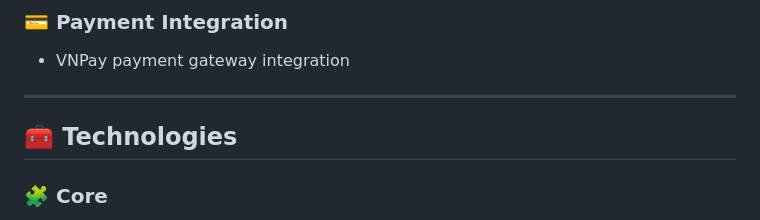
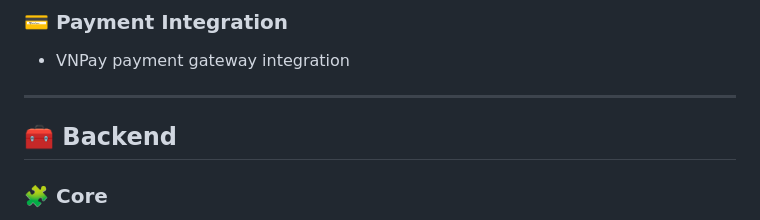
Before and after one commit to loc2k3iuh/fahasa-clone, a Markdown page: README.md, the part around the change. GitHub-like rendering.

```diff
--- a/README.md
+++ b/README.md
@@ -57,7 +57,8 @@ VUVISA is a comprehensive e-commerce platform backend built with Spring Boot (ba
 
 ---
 
-## 🧰 Technologies
+
+## 🧰 Backend
 
 ### 🧩 Core
 - Java 17
```
